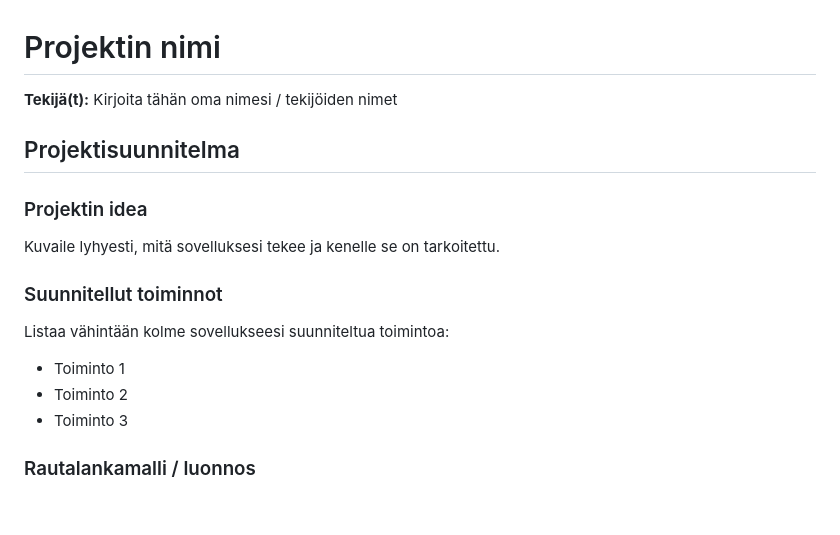
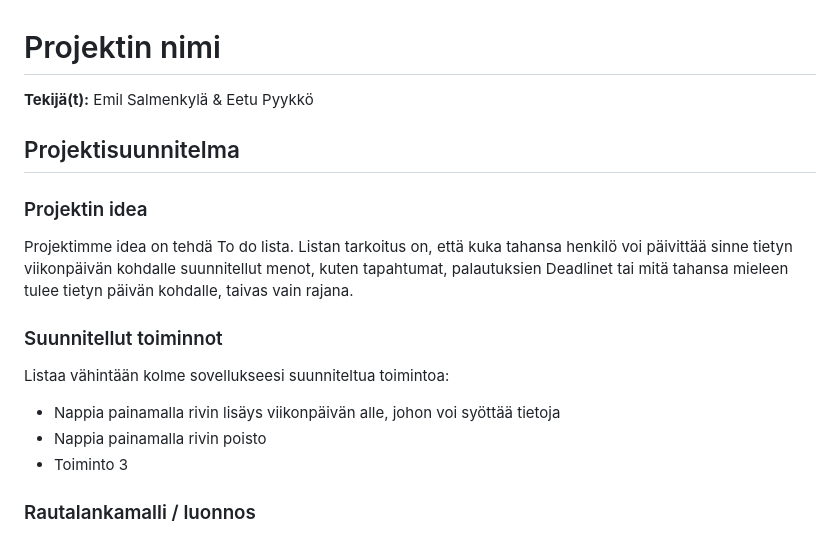
Before and after one commit to EmilSalmenkyla/Projekti_1_DOM_Skriptaus, a Markdown page: readme.md, the part around the change. Drawn GitHub-style; blank space fills up the shorter version.

Commit message:
readme.md päivitystä hiukan

```diff
--- a/readme.md
+++ b/readme.md
@@ -1,19 +1,21 @@
 # Projektin nimi
 
-**Tekijä(t):** Kirjoita tähän oma nimesi / tekijöiden nimet
+**Tekijä(t):** Emil Salmenkylä & Eetu Pyykkö
 
 ## Projektisuunnitelma
 
 ### Projektin idea
 
-Kuvaile lyhyesti, mitä sovelluksesi tekee ja kenelle se on tarkoitettu.
+Projektimme idea on tehdä To do lista.
+Listan tarkoitus on, että kuka tahansa henkilö voi päivittää sinne
+tietyn viikonpäivän kohdalle suunnitellut menot, kuten tapahtumat, palautuksien Deadlinet tai mitä tahansa mieleen tulee tietyn päivän kohdalle, taivas vain rajana.
 
 ### Suunnitellut toiminnot
 
 Listaa vähintään kolme sovellukseesi suunniteltua toimintoa:
 
-- Toiminto 1
-- Toiminto 2
+- Nappia painamalla rivin lisäys viikonpäivän alle, johon voi syöttää tietoja
+- Nappia painamalla rivin poisto
 - Toiminto 3
 
 ### Rautalankamalli / luonnos
```
